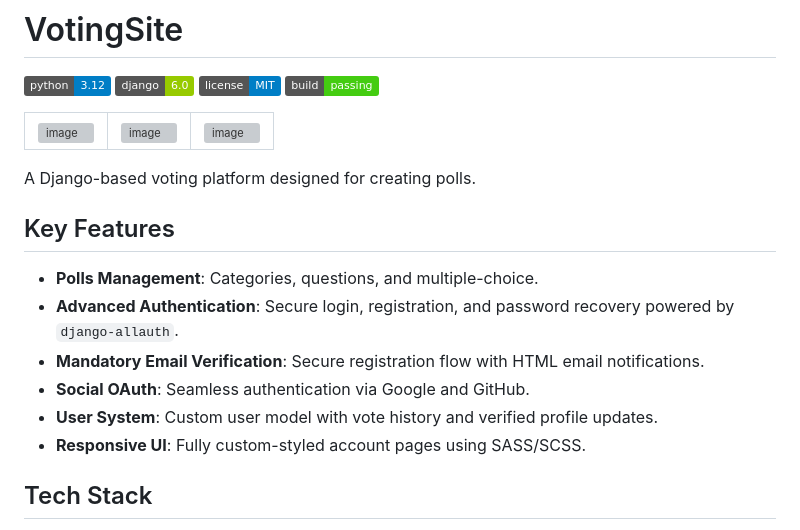
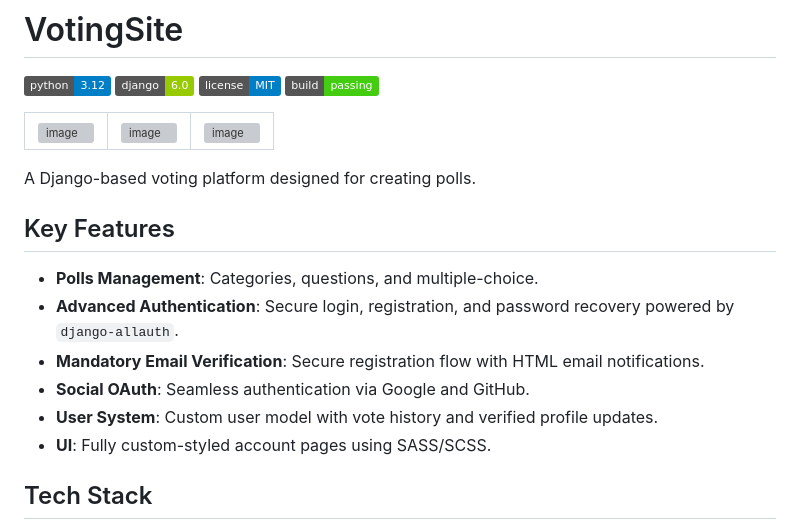
Before and after one commit to kapusta123b/VotingSite, a Markdown page: README.md, the part around one of its changes. Drawn GitHub-style; badges without logos; grey boxes are pictures that could not be loaded.

```diff
--- a/README.md
+++ b/README.md
@@ -23,7 +23,7 @@ A Django-based voting platform designed for creating polls.
 - **Mandatory Email Verification**: Secure registration flow with HTML email notifications.
 - **Social OAuth**: Seamless authentication via Google and GitHub.
 - **User System**: Custom user model with vote history and verified profile updates.
-- **Responsive UI**: Fully custom-styled account pages using SASS/SCSS.
+- **UI**: Fully custom-styled account pages using SASS/SCSS.
 
 ## Tech Stack
 - ![Django](https://img.shields.io/badge/Django-092E20?style=flat&logo=django&logoColor=white) **Backend**: Django 6.x
```
Also changed, not shown: other parts of README.md (+1 -1 lines).
